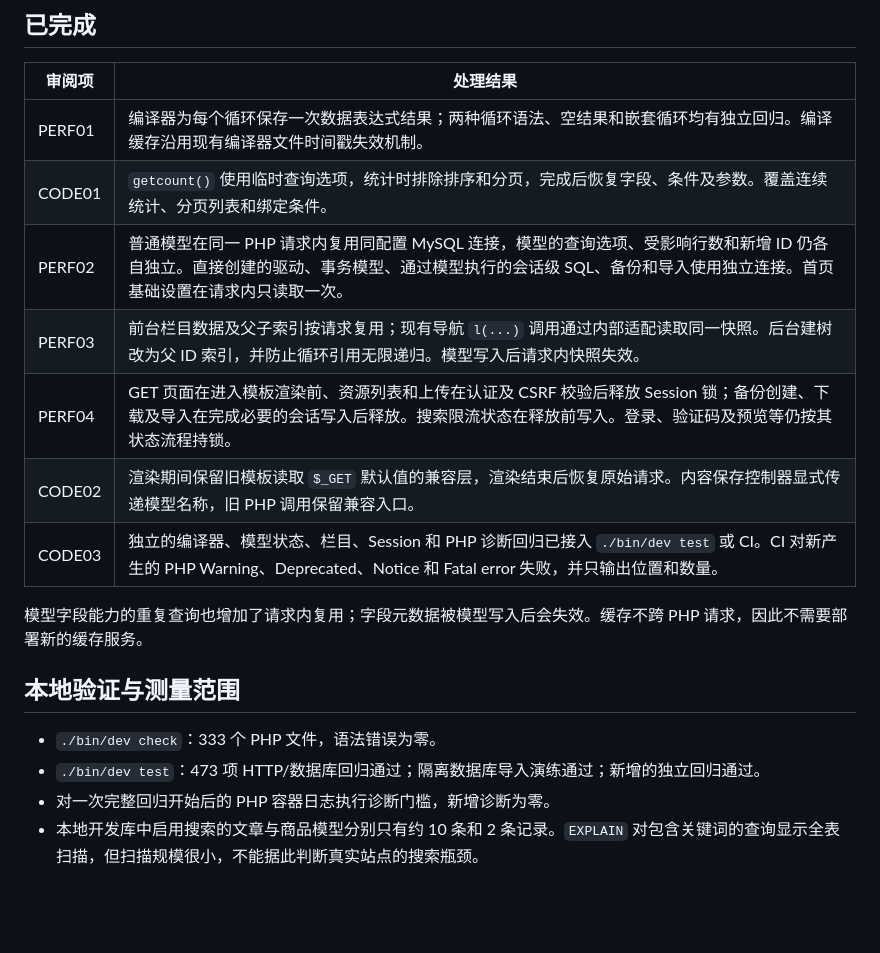
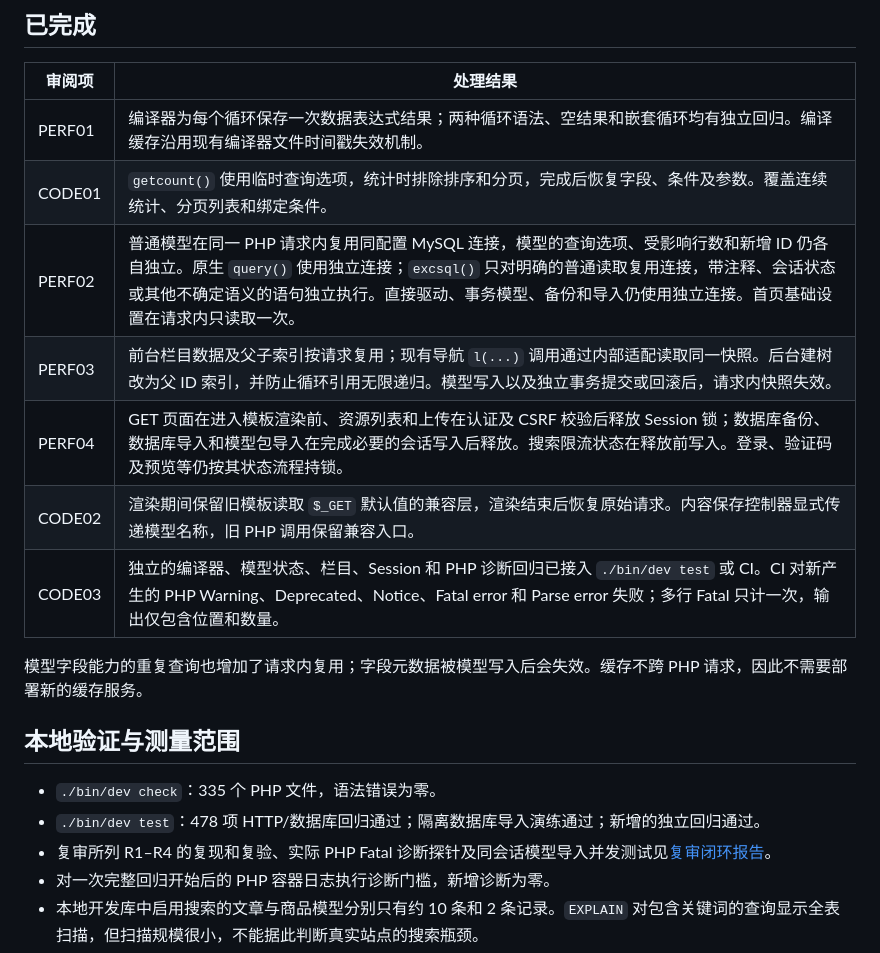
Before and after one commit to fengcms/fengcms, a Markdown page: docs/PERFORMANCE_OPTIMIZATION_2026-10-27.md, the part around the change. GitHub-like rendering; blank space fills up the shorter version.

Commit message:
docs(performance): 记录复审闭环和下一步优化顺序

```diff
--- a/docs/PERFORMANCE_OPTIMIZATION_2026-10-27.md
+++ b/docs/PERFORMANCE_OPTIMIZATION_2026-10-27.md
@@ -8,18 +8,19 @@
 | --- | --- |
 | PERF01 | 编译器为每个循环保存一次数据表达式结果；两种循环语法、空结果和嵌套循环均有独立回归。编译缓存沿用现有编译器文件时间戳失效机制。 |
 | CODE01 | `getcount()` 使用临时查询选项，统计时排除排序和分页，完成后恢复字段、条件及参数。覆盖连续统计、分页列表和绑定条件。 |
-| PERF02 | 普通模型在同一 PHP 请求内复用同配置 MySQL 连接，模型的查询选项、受影响行数和新增 ID 仍各自独立。直接创建的驱动、事务模型、通过模型执行的会话级 SQL、备份和导入使用独立连接。首页基础设置在请求内只读取一次。 |
-| PERF03 | 前台栏目数据及父子索引按请求复用；现有导航 `l(...)` 调用通过内部适配读取同一快照。后台建树改为父 ID 索引，并防止循环引用无限递归。模型写入后请求内快照失效。 |
-| PERF04 | GET 页面在进入模板渲染前、资源列表和上传在认证及 CSRF 校验后释放 Session 锁；备份创建、下载及导入在完成必要的会话写入后释放。搜索限流状态在释放前写入。登录、验证码及预览等仍按其状态流程持锁。 |
+| PERF02 | 普通模型在同一 PHP 请求内复用同配置 MySQL 连接，模型的查询选项、受影响行数和新增 ID 仍各自独立。原生 `query()` 使用独立连接；`excsql()` 只对明确的普通读取复用连接，带注释、会话状态或其他不确定语义的语句独立执行。直接驱动、事务模型、备份和导入仍使用独立连接。首页基础设置在请求内只读取一次。 |
+| PERF03 | 前台栏目数据及父子索引按请求复用；现有导航 `l(...)` 调用通过内部适配读取同一快照。后台建树改为父 ID 索引，并防止循环引用无限递归。模型写入以及独立事务提交或回滚后，请求内快照失效。 |
+| PERF04 | GET 页面在进入模板渲染前、资源列表和上传在认证及 CSRF 校验后释放 Session 锁；数据库备份、数据库导入和模型包导入在完成必要的会话写入后释放。搜索限流状态在释放前写入。登录、验证码及预览等仍按其状态流程持锁。 |
 | CODE02 | 渲染期间保留旧模板读取 `$_GET` 默认值的兼容层，渲染结束后恢复原始请求。内容保存控制器显式传递模型名称，旧 PHP 调用保留兼容入口。 |
-| CODE03 | 独立的编译器、模型状态、栏目、Session 和 PHP 诊断回归已接入 `./bin/dev test` 或 CI。CI 对新产生的 PHP Warning、Deprecated、Notice 和 Fatal error 失败，并只输出位置和数量。 |
+| CODE03 | 独立的编译器、模型状态、栏目、Session 和 PHP 诊断回归已接入 `./bin/dev test` 或 CI。CI 对新产生的 PHP Warning、Deprecated、Notice、Fatal error 和 Parse error 失败；多行 Fatal 只计一次，输出仅包含位置和数量。 |
 
 模型字段能力的重复查询也增加了请求内复用；字段元数据被模型写入后会失效。缓存不跨 PHP 请求，因此不需要部署新的缓存服务。
 
 ## 本地验证与测量范围
 
-- `./bin/dev check`：333 个 PHP 文件，语法错误为零。
-- `./bin/dev test`：473 项 HTTP/数据库回归通过；隔离数据库导入演练通过；新增的独立回归通过。
+- `./bin/dev check`：335 个 PHP 文件，语法错误为零。
+- `./bin/dev test`：478 项 HTTP/数据库回归通过；隔离数据库导入演练通过；新增的独立回归通过。
+- 复审所列 R1–R4 的复现和复验、实际 PHP Fatal 诊断探针及同会话模型导入并发测试见[复审闭环报告](PERFORMANCE_OPTIMIZATION_FOLLOWUP_2026-10-27.md)。
 - 对一次完整回归开始后的 PHP 容器日志执行诊断门槛，新增诊断为零。
 - 本地开发库中启用搜索的文章与商品模型分别只有约 10 条和 2 条记录。`EXPLAIN` 对包含关键词的查询显示全表扫描，但扫描规模很小，不能据此判断真实站点的搜索瓶颈。
 - 在这套开发库中，首页、一个内容页和标签页各请求观察到新建 1 个数据库连接。全局连接计数可能受同时运行的任务干扰，不能作为生产容量承诺。
```
Also changed, not shown: docs/PERFORMANCE_OPTIMIZATION_FOLLOWUP_2026-10-27.md (added, +32 -0 lines).
